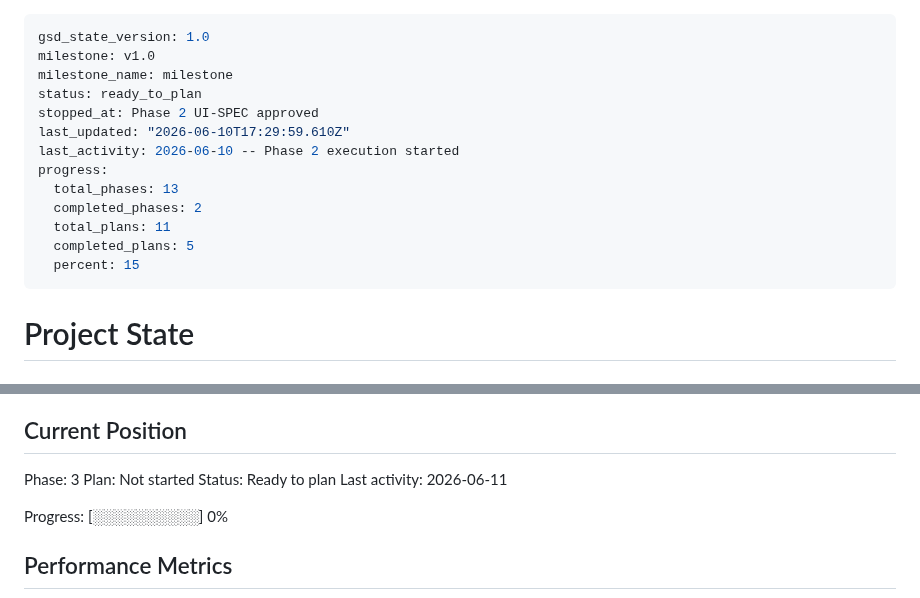
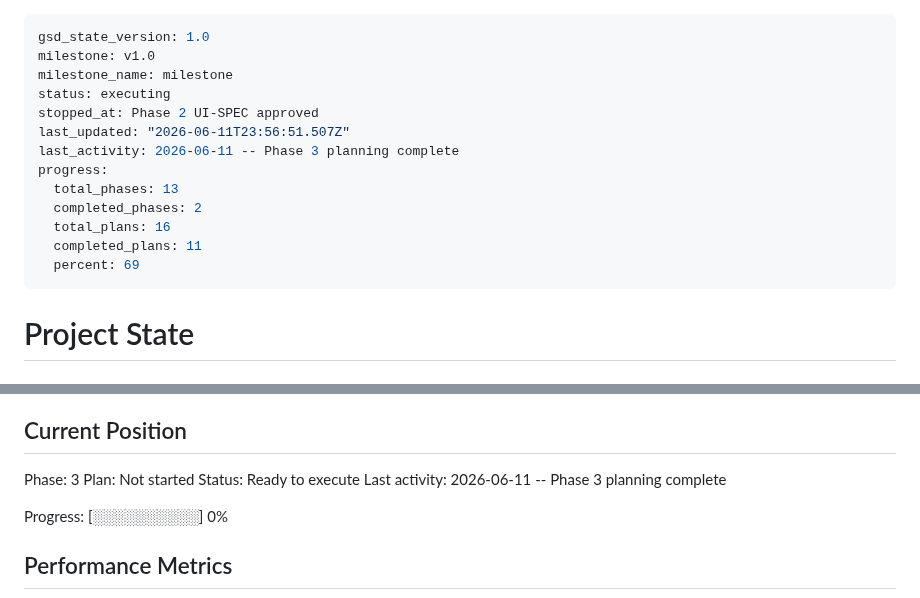
Before and after one commit to fullselfbrowsing/PhantomStream, a Markdown page: .planning/STATE.md, 2 parts joined by grey strips. GitHub-like rendering.

Commit message:
docs(03): create phase plan

```diff
--- a/.planning/STATE.md
+++ b/.planning/STATE.md
@@ -2,16 +2,16 @@
 gsd_state_version: 1.0
 milestone: v1.0
 milestone_name: milestone
-status: ready_to_plan
+status: executing
 stopped_at: Phase 2 UI-SPEC approved
-last_updated: "2026-06-10T17:29:59.610Z"
-last_activity: 2026-06-10 -- Phase 2 execution started
+last_updated: "2026-06-11T23:56:51.507Z"
+last_activity: 2026-06-11 -- Phase 3 planning complete
 progress:
   total_phases: 13
   completed_phases: 2
-  total_plans: 11
-  completed_plans: 5
-  percent: 15
+  total_plans: 16
+  completed_plans: 11
+  percent: 69
 ---
 
 # Project State
@@ -27,8 +27,8 @@ See: .planning/PROJECT.md (updated 2026-06-09)
 
 Phase: 3
 Plan: Not started
-Status: Ready to plan
-Last activity: 2026-06-11
+Status: Ready to execute
+Last activity: 2026-06-11 -- Phase 3 planning complete
 
 Progress: [░░░░░░░░░░] 0%
 
```
